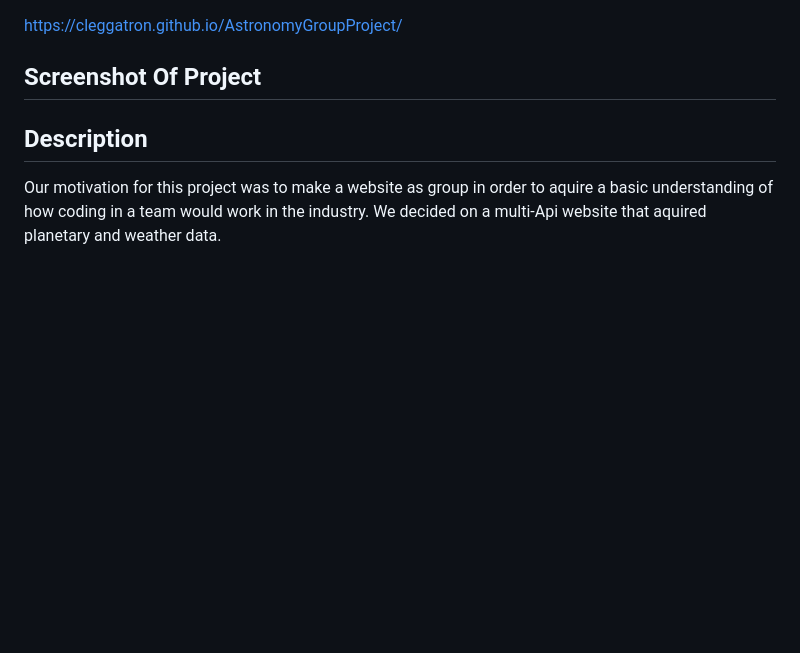
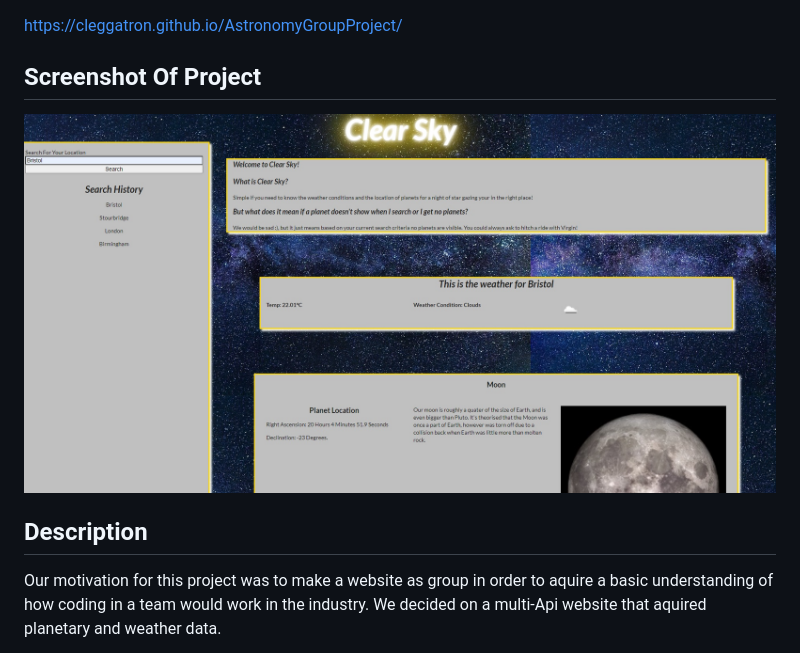
Before and after one commit to Cleggatron/AstronomyGroupProject, a Markdown page: README.md, the part around the change. Rendered like a GitHub page; pictures changed too: assets/img/utility-img/UpdatedScreenshot.jpg (added); blank space fills up the shorter version.

Commit message:
Updated README, also added screenshot of website to images

```diff
--- a/README.md
+++ b/README.md
@@ -5,6 +5,8 @@
 https://cleggatron.github.io/AstronomyGroupProject/
 
 ## Screenshot Of Project
+
+<img src="assets/img/utility-img/UpdatedScreenshot.jpg" alt="A screenshot of the website in action">
 
 ## Description
 
```
